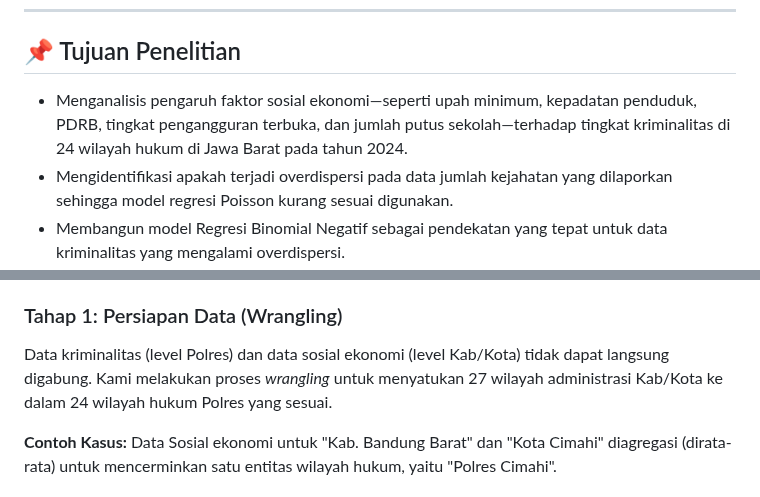
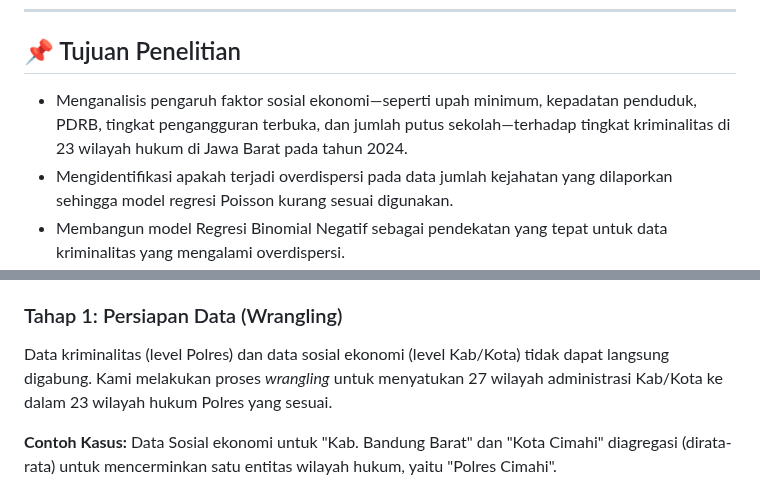
Before and after one commit to wiliasondriva/Project-Pemro-Group-1, a Markdown page: README.md, 2 parts joined by grey strips. Rendered like a GitHub page.

Commit message:
Update research goal to reflect 23 legal regions

```diff
--- a/README.md
+++ b/README.md
@@ -22,7 +22,7 @@ Penelitian ini bertujuan untuk menganalisis pengaruh faktor sosial ekonomi terha
 ---
 
 ## 📌 Tujuan Penelitian
-- Menganalisis pengaruh faktor sosial ekonomi—seperti upah minimum, kepadatan penduduk, PDRB, tingkat pengangguran terbuka, dan jumlah putus sekolah—terhadap tingkat kriminalitas di 24 wilayah hukum di Jawa Barat pada tahun 2024.
+- Menganalisis pengaruh faktor sosial ekonomi—seperti upah minimum, kepadatan penduduk, PDRB, tingkat pengangguran terbuka, dan jumlah putus sekolah—terhadap tingkat kriminalitas di 23 wilayah hukum di Jawa Barat pada tahun 2024.
 - Mengidentifikasi apakah terjadi overdispersi pada data jumlah kejahatan yang dilaporkan sehingga model regresi Poisson kurang sesuai digunakan.
 - Membangun model Regresi Binomial Negatif sebagai pendekatan yang tepat untuk data kriminalitas yang mengalami overdispersi.
 - Membandingkan kualitas model melalui nilai AIC untuk menentukan model terbaik dalam memprediksi jumlah kejahatan berdasarkan variabel sosial ekonomi.
@@ -112,7 +112,7 @@ Proyek ini dibagi menjadi tiga tahap utama yang saling berurutan:
 
 ### Tahap 1: Persiapan Data (Wrangling)
 
-Data kriminalitas (level Polres) dan data sosial ekonomi (level Kab/Kota) tidak dapat langsung digabung. Kami melakukan proses *wrangling* untuk menyatukan 27 wilayah administrasi Kab/Kota ke dalam 24 wilayah hukum Polres yang sesuai.
+Data kriminalitas (level Polres) dan data sosial ekonomi (level Kab/Kota) tidak dapat langsung digabung. Kami melakukan proses *wrangling* untuk menyatukan 27 wilayah administrasi Kab/Kota ke dalam 23 wilayah hukum Polres yang sesuai.
 
 **Contoh Kasus:** Data Sosial ekonomi untuk "Kab. Bandung Barat" dan "Kota Cimahi" diagregasi (dirata-rata) untuk mencerminkan satu entitas wilayah hukum, yaitu "Polres Cimahi".
 
```
